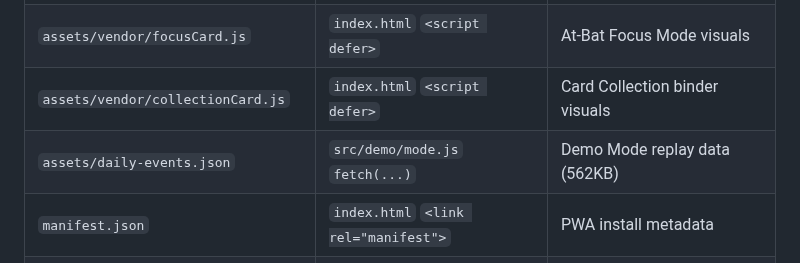
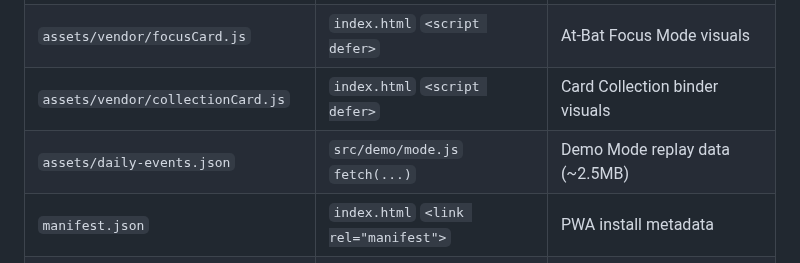
Before and after one commit to q2z87bs2n7-ops/Baseball-App, a Markdown page: docs/module-graph.md, the part around the change. Rendered like a GitHub page.

```diff
--- a/docs/module-graph.md
+++ b/docs/module-graph.md
@@ -318,7 +318,7 @@ Files that are NOT part of the bundle but must be present in the repo / served a
 | `assets/vendor/pulse-card-templates.js` | `index.html` `<script defer>` | HR/RBI player card overlays |
 | `assets/vendor/focusCard.js` | `index.html` `<script defer>` | At-Bat Focus Mode visuals |
 | `assets/vendor/collectionCard.js` | `index.html` `<script defer>` | Card Collection binder visuals |
-| `assets/daily-events.json` | `src/demo/mode.js` `fetch(...)` | Demo Mode replay data (562KB) |
+| `assets/daily-events.json` | `src/demo/mode.js` `fetch(...)` | Demo Mode replay data (~2.5MB) |
 | `manifest.json` | `index.html` `<link rel="manifest">` | PWA install metadata |
 | `icons/favicon.svg` | `index.html` `<link rel="icon">` | Browser tab icon |
 | `icons/icon-180.png` | `index.html` `<link rel="apple-touch-icon">` | iOS home screen icon |
```
Also changed, not shown: CLAUDE.md (+1 -1 lines).
